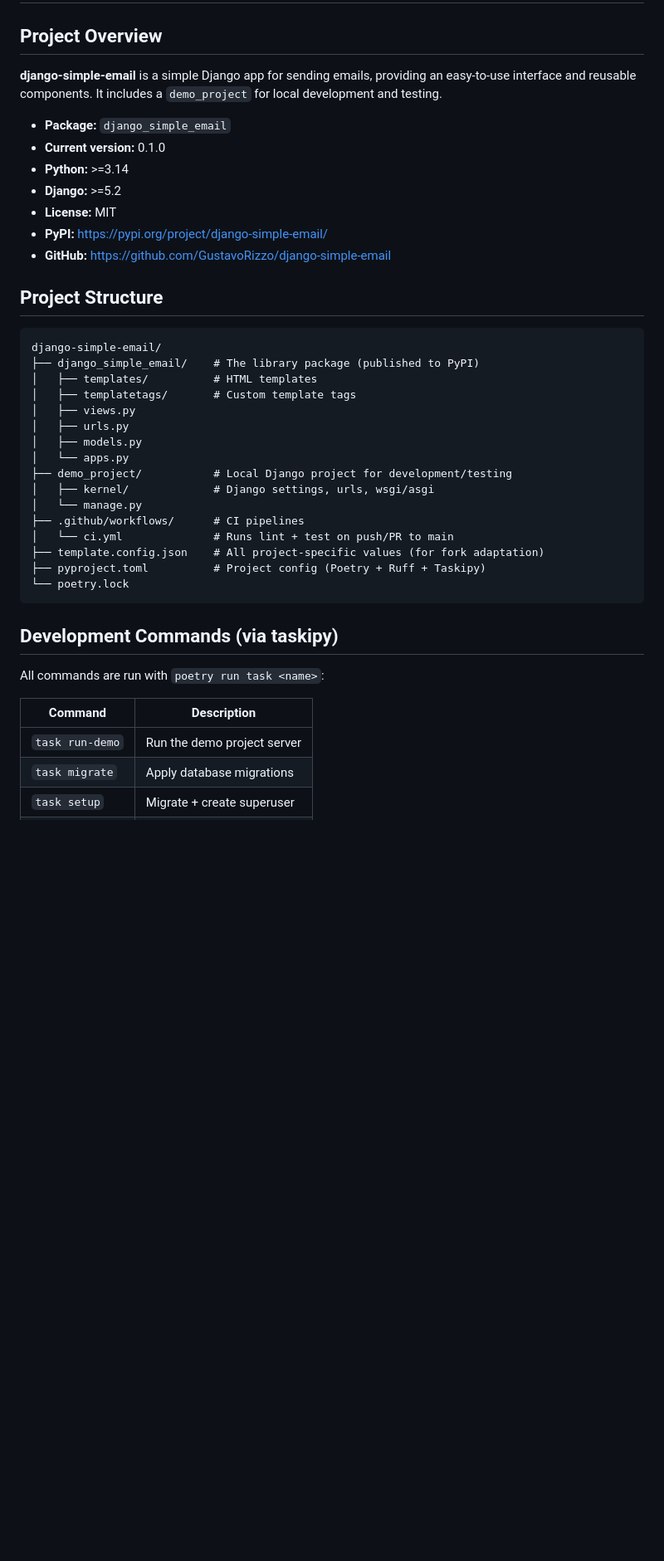
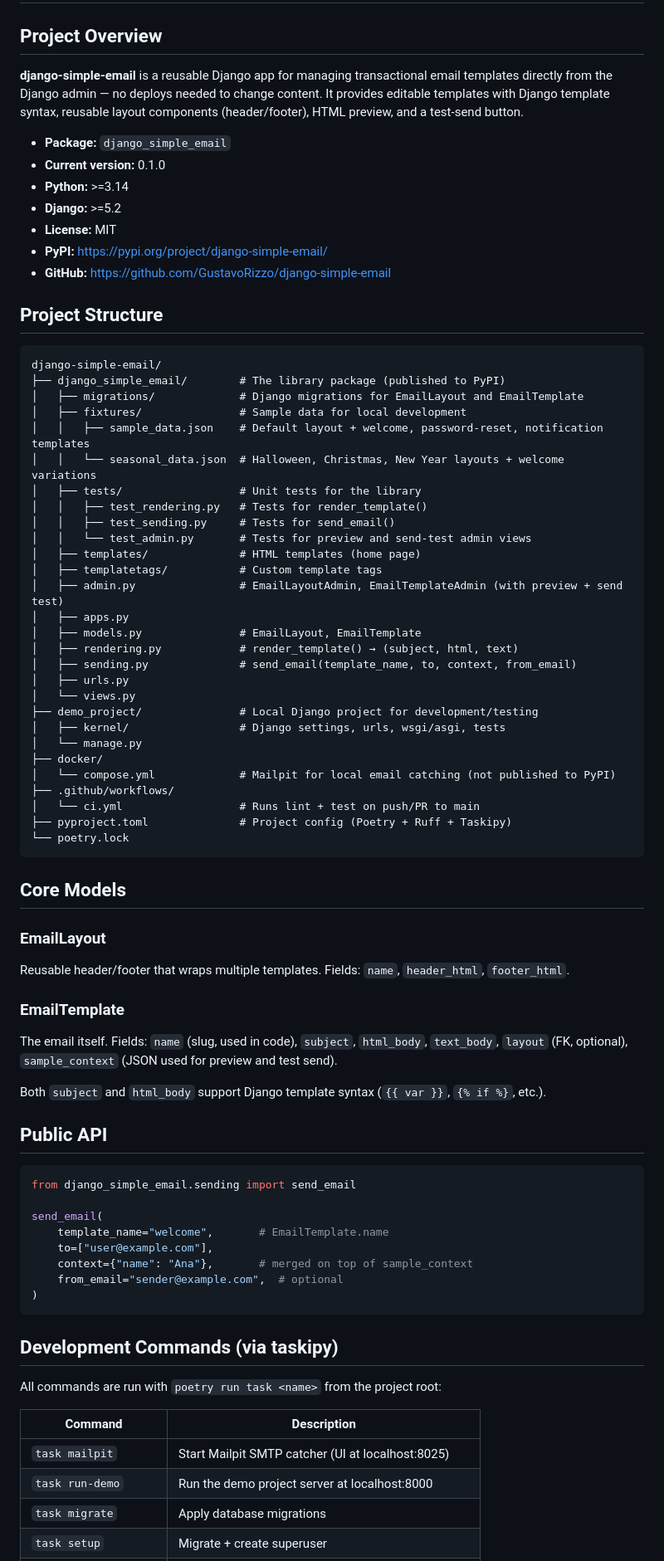
Before and after one commit to GustavoRizzo/django-simple-email, a Markdown page: CLAUDE.md, the part around one of its changes. Shown at 83% size. Rendered like a GitHub page; blank space fills up the shorter version.

Commit message:
Update project overview and structure in CLAUDE.md

````diff
--- a/CLAUDE.md
+++ b/CLAUDE.md
@@ -2,7 +2,7 @@
 
 ## Project Overview
 
-**django-simple-email** is a simple Django app for sending emails, providing an easy-to-use interface and reusable components. It includes a `demo_project` for local development and testing.
+**django-simple-email** is a reusable Django app for managing transactional email templates directly from the Django admin — no deploys needed to change content. It provides editable templates with Django template syntax, reusable layout components (header/footer), HTML preview, and a test-send button.
 
 - **Package:** `django_simple_email`
 - **Current version:** 0.1.0
@@ -16,29 +16,65 @@
 
 ```
 django-simple-email/
-├── django_simple_email/    # The library package (published to PyPI)
-│   ├── templates/          # HTML templates
-│   ├── templatetags/       # Custom template tags
-│   ├── views.py
+├── django_simple_email/        # The library package (published to PyPI)
+│   ├── migrations/             # Django migrations for EmailLayout and EmailTemplate
+│   ├── fixtures/               # Sample data for local development
+│   │   ├── sample_data.json    # Default layout + welcome, password-reset, notification templates
+│   │   └── seasonal_data.json  # Halloween, Christmas, New Year layouts + welcome variations
+│   ├── tests/                  # Unit tests for the library
+│   │   ├── test_rendering.py   # Tests for render_template()
+│   │   ├── test_sending.py     # Tests for send_email()
+│   │   └── test_admin.py       # Tests for preview and send-test admin views
+│   ├── templates/              # HTML templates (home page)
+│   ├── templatetags/           # Custom template tags
+│   ├── admin.py                # EmailLayoutAdmin, EmailTemplateAdmin (with preview + send test)
+│   ├── apps.py
+│   ├── models.py               # EmailLayout, EmailTemplate
+│   ├── rendering.py            # render_template() → (subject, html, text)
+│   ├── sending.py              # send_email(template_name, to, context, from_email)
 │   ├── urls.py
-│   ├── models.py
-│   └── apps.py
-├── demo_project/           # Local Django project for development/testing
-│   ├── kernel/             # Django settings, urls, wsgi/asgi
+│   └── views.py
+├── demo_project/               # Local Django project for development/testing
+│   ├── kernel/                 # Django settings, urls, wsgi/asgi, tests
 │   └── manage.py
-├── .github/workflows/      # CI pipelines
-│   └── ci.yml              # Runs lint + test on push/PR to main
-├── template.config.json    # All project-specific values (for fork adaptation)
-├── pyproject.toml          # Project config (Poetry + Ruff + Taskipy)
+├── docker/
+│   └── compose.yml             # Mailpit for local email catching (not published to PyPI)
+├── .github/workflows/
+│   └── ci.yml                  # Runs lint + test on push/PR to main
+├── pyproject.toml              # Project config (Poetry + Ruff + Taskipy)
 └── poetry.lock
+```
+
+## Core Models
+
+### EmailLayout
+Reusable header/footer that wraps multiple templates. Fields: `name`, `header_html`, `footer_html`.
+
+### EmailTemplate
+The email itself. Fields: `name` (slug, used in code), `subject`, `html_body`, `text_body`, `layout` (FK, optional), `sample_context` (JSON used for preview and test send).
+
+Both `subject` and `html_body` support Django template syntax (`{{ var }}`, `{% if %}`, etc.).
+
+## Public API
+
+```python
+from django_simple_email.sending import send_email
+
+send_email(
+    template_name="welcome",       # EmailTemplate.name
+    to=["user@example.com"],
+    context={"name": "Ana"},       # merged on top of sample_context
+    from_email="sender@example.com",  # optional
+)
 ```
 
 ## Development Commands (via taskipy)
 
-All commands are run with `poetry run task <name>`:
+All commands are run with `poetry run task <name>` from the project root:
 
 | Command | Description |
 |---|---|
-| `task run-demo` | Run the demo project server |
+| `task mailpit` | Start Mailpit SMTP catcher (UI at localhost:8025) |
+| `task run-demo` | Run the demo project server at localhost:8000 |
 | `task migrate` | Apply database migrations |
 | `task setup` | Migrate + create superuser |
````
Also changed, not shown: other parts of CLAUDE.md (+25 -20 lines).
